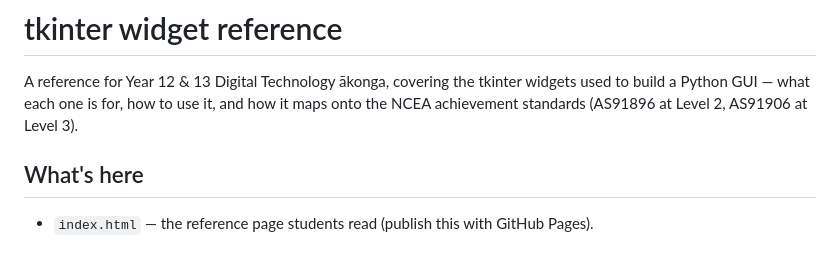
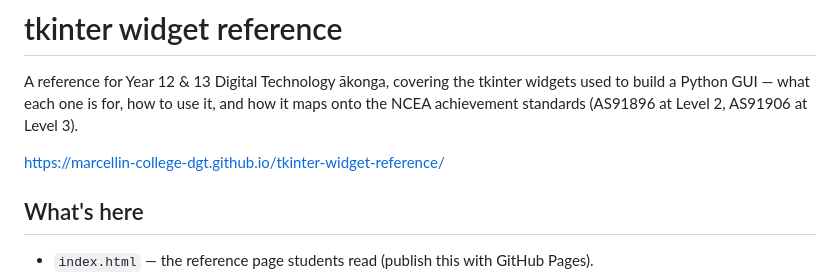
Before and after one commit to Marcellin-College-DGT/tkinter-widget-reference, a Markdown page: README.md, the part around the change. GitHub-like rendering; blank space fills up the shorter version.

```diff
--- a/README.md
+++ b/README.md
@@ -3,6 +3,8 @@
 A reference for Year 12 & 13 Digital Technology ākonga, covering the tkinter
 widgets used to build a Python GUI — what each one is for, how to use it, and how
 it maps onto the NCEA achievement standards (AS91896 at Level 2, AS91906 at Level 3).
+
+https://marcellin-college-dgt.github.io/tkinter-widget-reference/
 
 ## What's here
 
```
